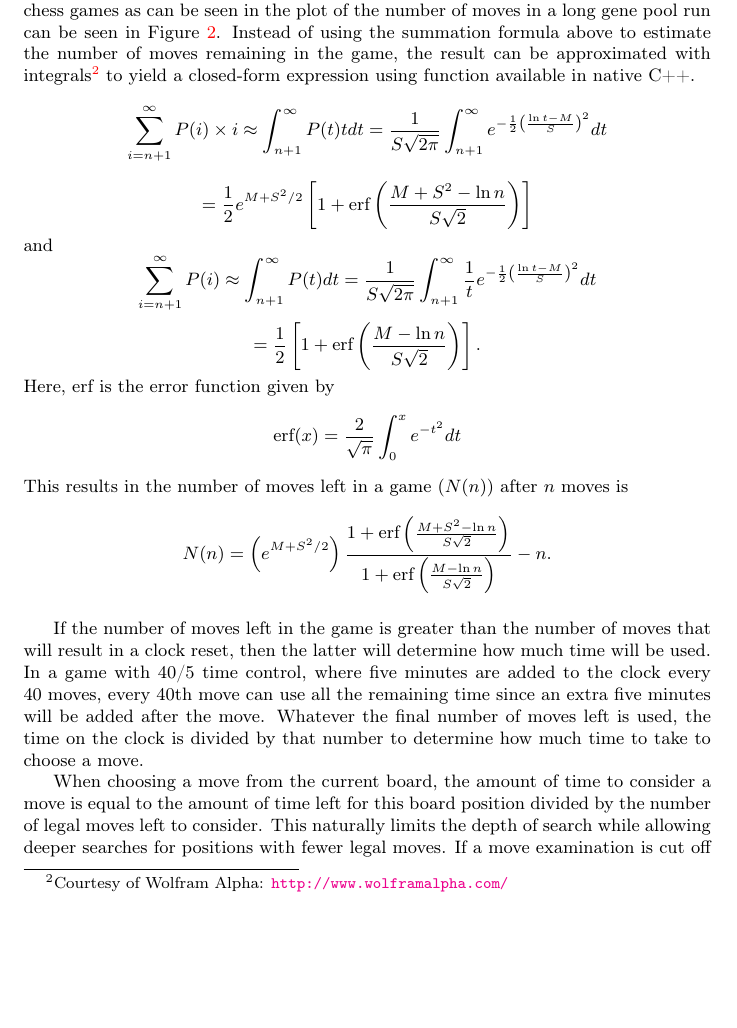
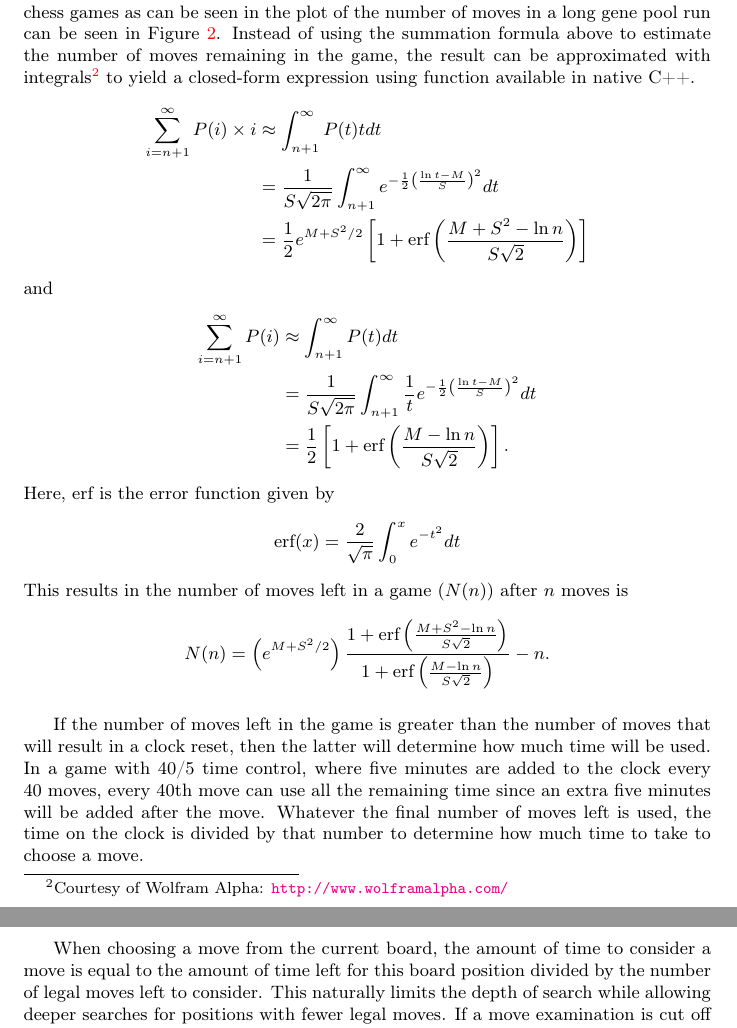
Before and after one commit to MarkZH/Genetic_Chess, a LaTeX paper (doc/reference.tex): part of page 8 of 26 before the commit and two parts of pages 8 and 9 of 26 after it, the two joined at a grey line, cut so that both start at the same text, the shorter picture padded with empty space. Compiled offline with pdfLaTeX.

Commit message:
Better math typesetting in docs

```diff
--- a/doc/reference.tex
+++ b/doc/reference.tex
@@ -3,6 +3,7 @@
 \usepackage[colorlinks]{hyperref}
 \usepackage[pdftex]{graphicx}
 \usepackage{verbatim}
+\usepackage{amsmath}
 
 \newcommand{\cpp}{C{\nobreak +}{\nobreak +}}
 
@@ -151,19 +152,17 @@ where \(N(n)\) is the estimated number of moves left in the game given that \(n\
 The log-normal probability distribution is given by
 \[P(x) = \frac{1}{xS\sqrt{2\pi}} e^{-\frac{1}{2}\left(\frac{\ln{x} - M}{S}\right)^2},\]
 where \(S\) and \(M\) are the standard deviation and mean of \(\ln{N}\), respectively. Even though this is a continuous probability distribution, it is a good fit for the length of chess games as can be seen in the plot of the number of moves in a long gene pool run can be seen in Figure~\ref{log-norm-plot}. Instead of using the summation formula above to estimate the number of moves remaining in the game, the result can be approximated with integrals\footnote{Courtesy of Wolfram Alpha: \url{http://www.wolframalpha.com/}} to yield a closed-form expression using function available in native \cpp.
-\[
-\sum_{i = n + 1}^\infty P(i)\times{}i \approx \int_{n+1}^\infty P(t)tdt = \frac{1}{S\sqrt{2\pi}} \int_{n+1}^\infty e^{-\frac{1}{2}\left(\frac{\ln{t} - M}{S}\right)^2}dt
-\]
-\[
-= \frac{1}{2}e^{M + S^2/2}\left[1 + \textrm{erf}\left(\frac{M + S^2 - \ln n}{S\sqrt{2}}\right)\right]
-\]
+\begin{align*}
+\sum_{i = n + 1}^\infty P(i)\times{}i &\approx \int_{n+1}^\infty P(t)tdt \\
+	&= \frac{1}{S\sqrt{2\pi}} \int_{n+1}^\infty e^{-\frac{1}{2}\left(\frac{\ln{t} - M}{S}\right)^2}dt\\
+	&= \frac{1}{2}e^{M + S^2/2}\left[1 + \textrm{erf}\left(\frac{M + S^2 - \ln n}{S\sqrt{2}}\right)\right]
+\end{align*}
 and
-\[
-\sum_{i = n + 1}^\infty P(i) \approx \int_{n+1}^\infty P(t)dt = \frac{1}{S\sqrt{2\pi}} \int_{n+1}^\infty \frac{1}{t} e^{-\frac{1}{2}\left(\frac{\ln{t} - M}{S}\right)^2}dt
-\]
-\[
-= \frac{1}{2}\left[1 + \textrm{erf}\left(\frac{M-\ln n}{S\sqrt{2}}\right)\right].
-\]
+\begin{align*}
+\sum_{i = n + 1}^\infty P(i) &\approx \int_{n+1}^\infty P(t)dt \\
+	&= \frac{1}{S\sqrt{2\pi}} \int_{n+1}^\infty \frac{1}{t} e^{-\frac{1}{2}\left(\frac{\ln{t} - M}{S}\right)^2}dt \\
+	&= \frac{1}{2}\left[1 + \textrm{erf}\left(\frac{M-\ln n}{S\sqrt{2}}\right)\right].
+\end{align*}
 Here, \(\textrm{erf}\) is the error function given by
 \[
 \textrm{erf}(x) = \frac{2}{\sqrt{\pi}}\int_0^x e^{-t^2}dt
```
